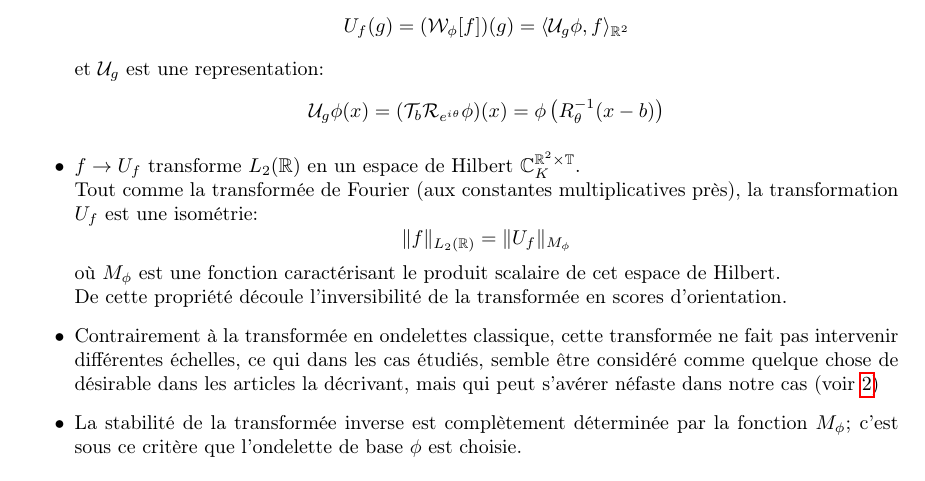
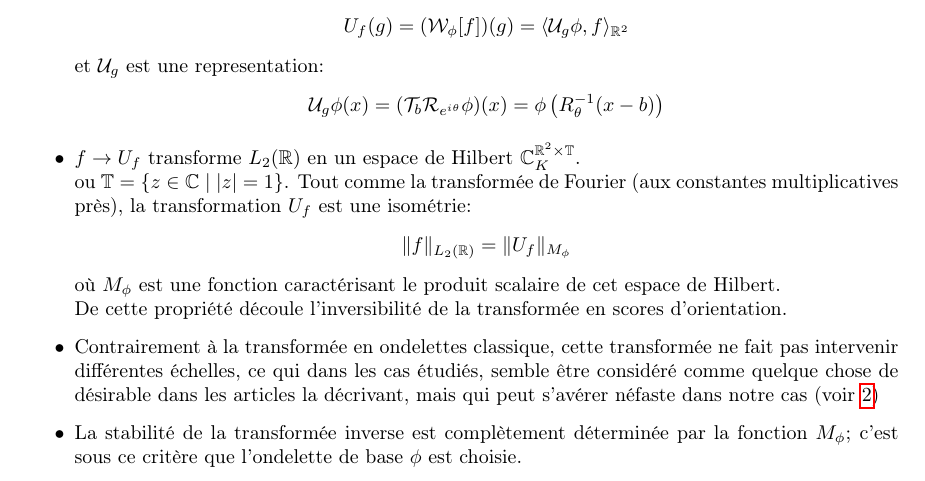
Before and after one commit to pierreglaser/templatematching-mva, a LaTeX document (report/main.tex): part of page 4 of 10, cut so that both start at the same text. Compiled offline with pdfLaTeX.

Commit message:
add minor precision about a notation

```diff
--- a/report/main.tex
+++ b/report/main.tex
@@ -236,6 +236,8 @@ On effectue alors un certain nombre de remarques sur cette transformée
         \]
         \item $ f  \to U_f $ transforme $ L_2(\mathbb{R}) $ en un espace de Hilbert $
         \mathbb C_K^{\mathbb{R}^2 \times \mathbb{ T }} $.\newline
+        ou $ \mathbb{ T } = \left \{ z \in \mathbb{ C } \mid \lvert z \rvert  = 1 \right
+        \}  $.
         Tout comme la transformée de Fourier (aux constantes multiplicatives près), la
         transformation $ U_f $ est une isométrie:
         \[
```
